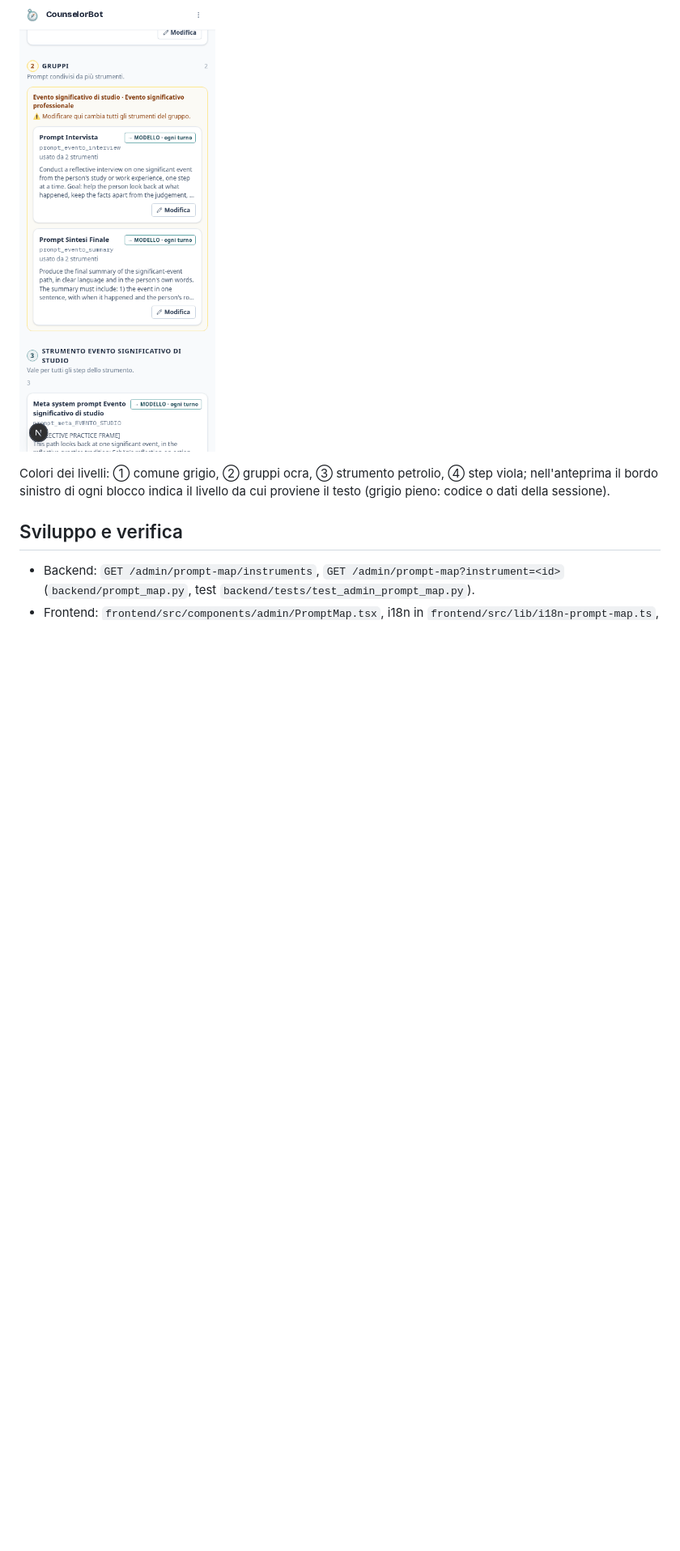
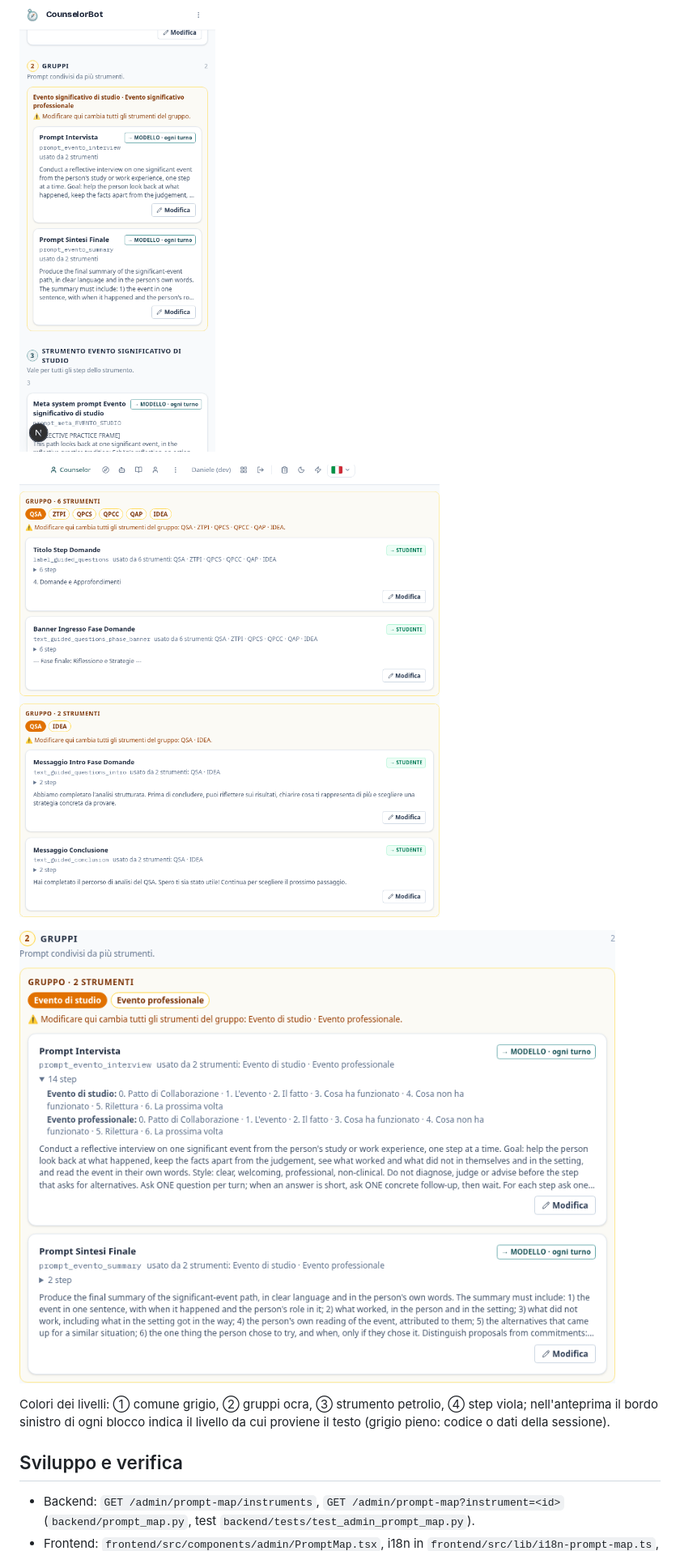
Before and after one commit to nugh75/counselorbot-sbs, a Markdown page: docs/operations/admin-prompt-map.md, the part around one of its changes. Shown at 81% size. Rendered like a GitHub page; pictures changed too: docs/operations/img/admin-prompt-map-groups-1440.png (added), docs/operations/img/admin-prompt-map-groups-evento-1440.png (added); blank space fills up the shorter version.

Commit message:
docs: describe prompt-map group headers and used-by detail
Co-Authored-By: Claude Opus 5.5 <noreply@anthropic.com>

```diff
--- a/docs/operations/admin-prompt-map.md
+++ b/docs/operations/admin-prompt-map.md
@@ -164,6 +178,10 @@ della pagina (solo la barra dei livelli).
 
 ![Mappa dei prompt a 390 px](img/admin-prompt-map-390.png)
 
+![Livello 2 di QSA: due gruppi distinti, strumenti per nome, QSA evidenziato](img/admin-prompt-map-groups-1440.png)
+
+![Livello 2 di Evento di studio: «usato da» con gli step di ciascuno strumento](img/admin-prompt-map-groups-evento-1440.png)
+
 Colori dei livelli: ① comune grigio, ② gruppi ocra, ③ strumento petrolio, ④ step
 viola; nell'anteprima il bordo sinistro di ogni blocco indica il livello da cui
 proviene il testo (grigio pieno: codice o dati della sessione).
```
Also changed, not shown: other parts of docs/operations/admin-prompt-map.md (+17 -3 lines), docs-counselorbot/funzionalita-counselorbot.md (+7 -3 lines), 1 other file.
